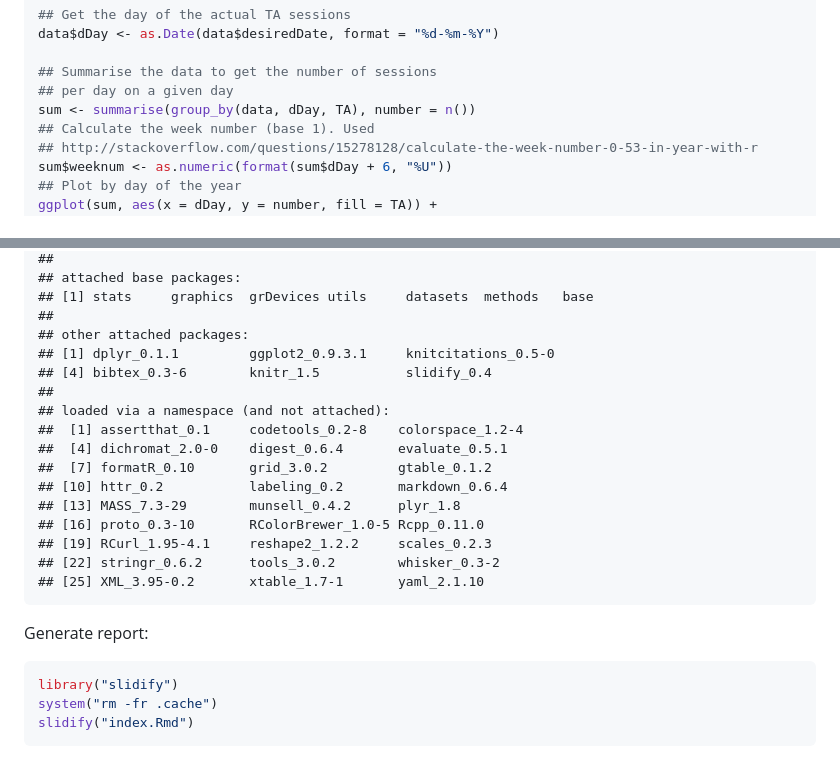
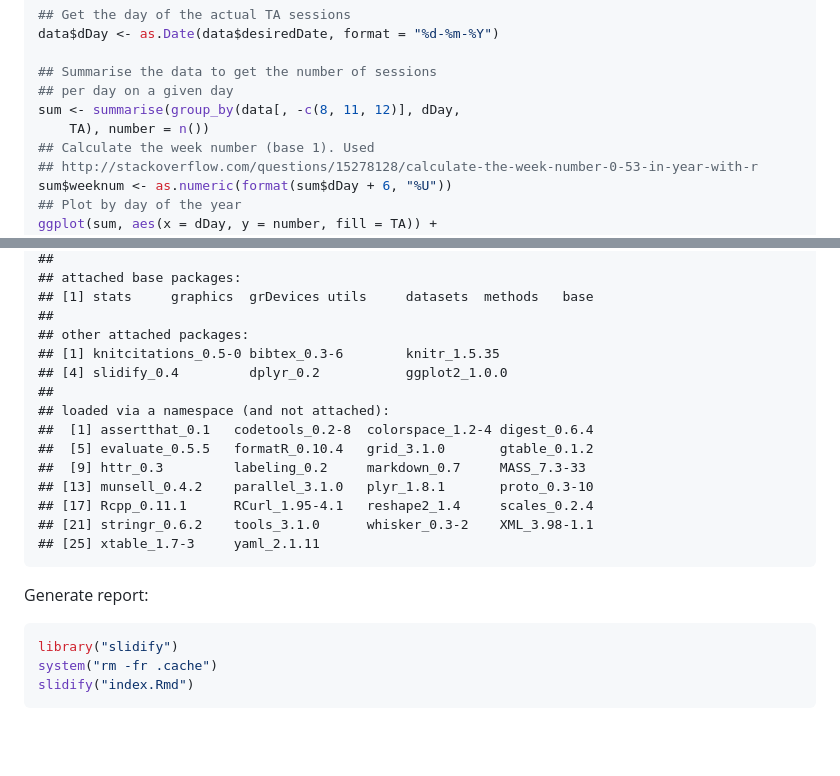
Before and after one commit to lcolladotor/mphtasessions, a Markdown page: index.md, 2 parts joined by grey strips. GitHub-like rendering; blank space fills up the shorter version.

````diff
--- a/index.md
+++ b/index.md
@@ -98,7 +95,8 @@ data$dDay <- as.Date(data$desiredDate, format = "%d-%m-%Y")
 
 ## Summarise the data to get the number of sessions
 ## per day on a given day
-sum <- summarise(group_by(data, dDay, TA), number = n())
+sum <- summarise(group_by(data[, -c(8, 11, 12)], dDay,
+    TA), number = n())
 ## Calculate the week number (base 1). Used
 ## http://stackoverflow.com/questions/15278128/calculate-the-week-number-0-53-in-year-with-r
 sum$weeknum <- as.numeric(format(sum$dDay + 6, "%U"))
@@ -158,21 +153,18 @@ R session information:
 ## [1] stats     graphics  grDevices utils     datasets  methods   base
 ##
 ## other attached packages:
-## [1] dplyr_0.1.1         ggplot2_0.9.3.1     knitcitations_0.5-0
-## [4] bibtex_0.3-6        knitr_1.5           slidify_0.4
+## [1] knitcitations_0.5-0 bibtex_0.3-6        knitr_1.5.35
+## [4] slidify_0.4         dplyr_0.2           ggplot2_1.0.0
 ##
 ## loaded via a namespace (and not attached):
-##  [1] assertthat_0.1     codetools_0.2-8    colorspace_1.2-4
-##  [4] dichromat_2.0-0    digest_0.6.4       evaluate_0.5.1
-##  [7] formatR_0.10       grid_3.0.2         gtable_0.1.2
-## [10] httr_0.2           labeling_0.2       markdown_0.6.4
-## [13] MASS_7.3-29        munsell_0.4.2      plyr_1.8
-## [16] proto_0.3-10       RColorBrewer_1.0-5 Rcpp_0.11.0
-## [19] RCurl_1.95-4.1     reshape2_1.2.2     scales_0.2.3
-## [22] stringr_0.6.2      tools_3.0.2        whisker_0.3-2
-## [25] XML_3.95-0.2       xtable_1.7-1       yaml_2.1.10
+##  [1] assertthat_0.1   codetools_0.2-8  colorspace_1.2-4 digest_0.6.4
+##  [5] evaluate_0.5.5   formatR_0.10.4   grid_3.1.0       gtable_0.1.2
+##  [9] httr_0.3         labeling_0.2     markdown_0.7     MASS_7.3-33
+## [13] munsell_0.4.2    parallel_3.1.0   plyr_1.8.1       proto_0.3-10
+## [17] Rcpp_0.11.1      RCurl_1.95-4.1   reshape2_1.4     scales_0.2.4
+## [21] stringr_0.6.2    tools_3.1.0      whisker_0.3-2    XML_3.98-1.1
+## [25] xtable_1.7-3     yaml_2.1.11
 ```
-
 
 Generate report:
 
@@ -184,5 +176,4 @@ slidify("index.Rmd")
 ```
 
 
-
 <div id='disqus_thread'></div>
````
Also changed, not shown: other parts of index.md (+13 -19 lines), assets/fig/fig1.png, assets/fig/fig2.png, assets/fig/fig3.png, assets/fig/fig4.png, 3 other files.
